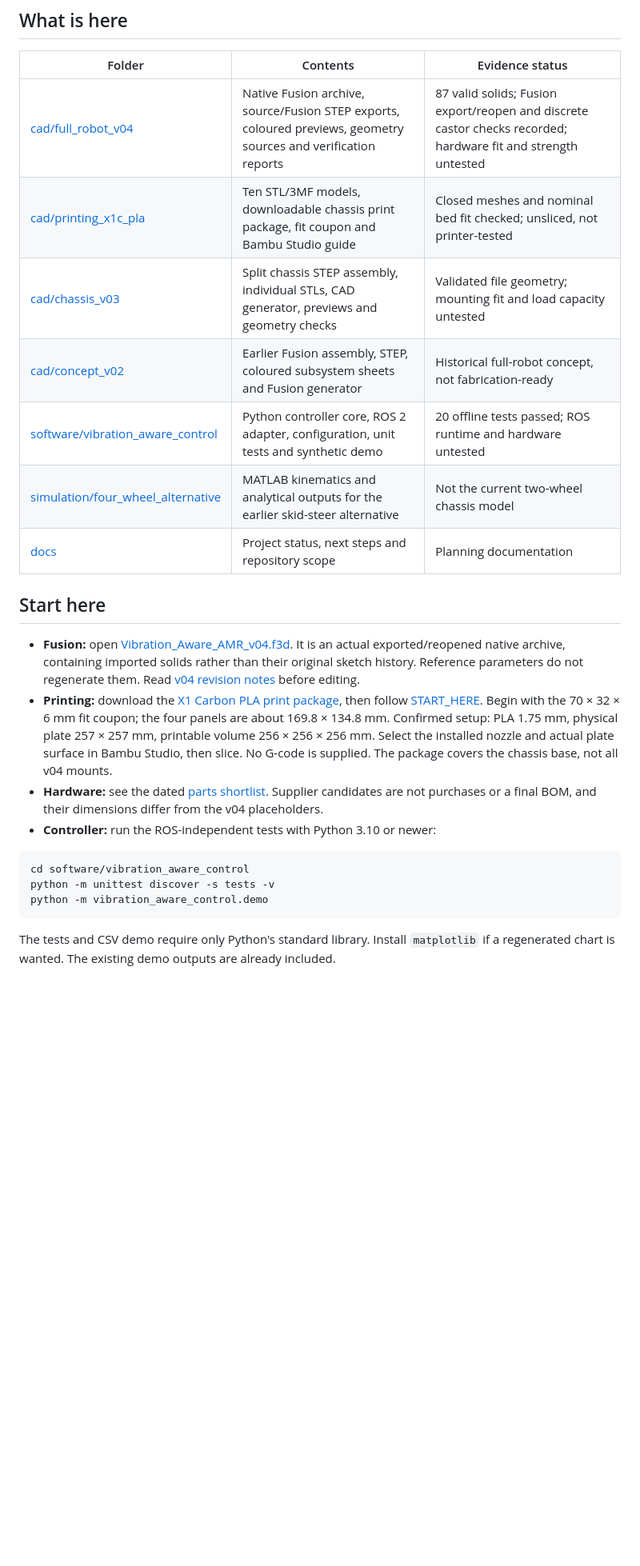
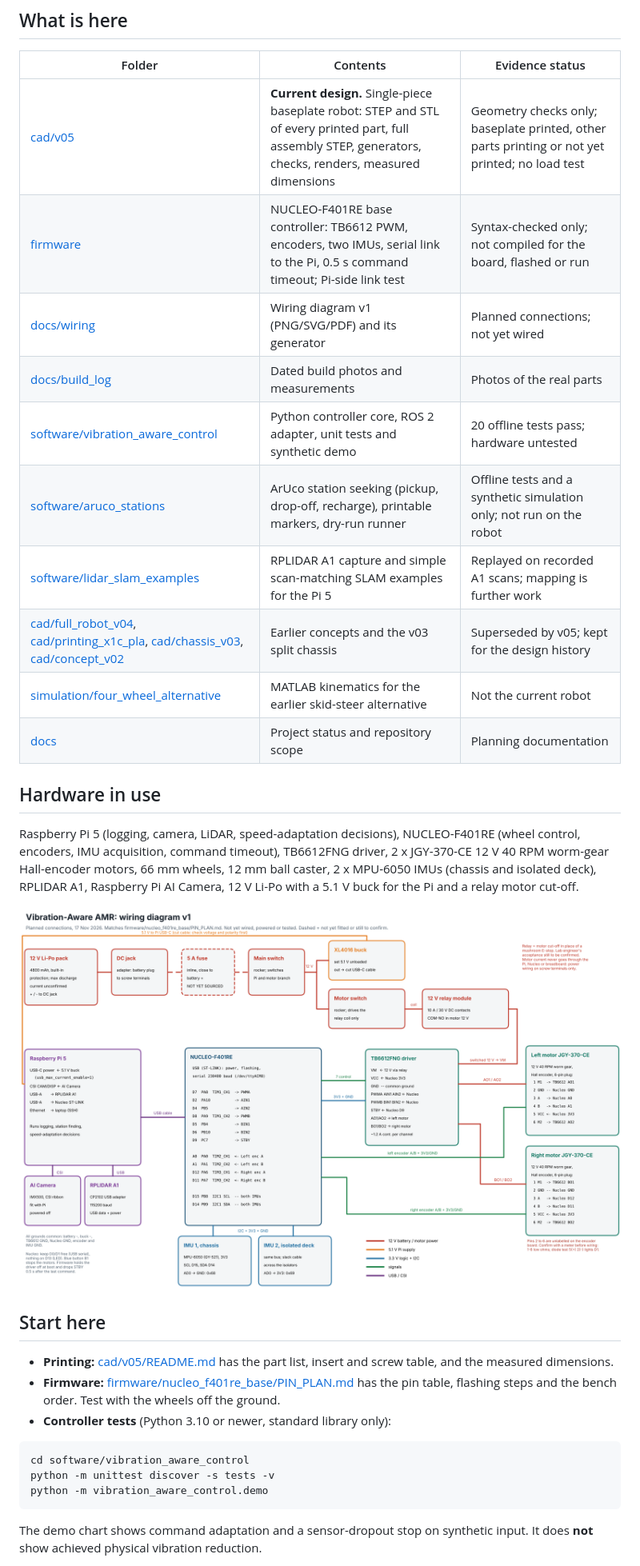
Before and after one commit to nabhonil-sarkar/vibration-aware-amr, a Markdown page: README.md, the part around one of its changes. Shown at 80% size. Rendered like a GitHub page; pictures changed too: docs/wiring/AMR_Wiring_Diagram_v1.png (added); blank space fills up the shorter version.

````diff
--- a/README.md
+++ b/README.md
@@ -12,20 +12,28 @@ The robot is a **custom two-wheel differential-drive platform with a rear castor
 
 | Folder | Contents | Evidence status |
 | --- | --- | --- |
-| [cad/full_robot_v04](cad/full_robot_v04) | Native Fusion archive, source/Fusion STEP exports, coloured previews, geometry sources and verification reports | 87 valid solids; Fusion export/reopen and discrete castor checks recorded; hardware fit and strength untested |
-| [cad/printing_x1c_pla](cad/printing_x1c_pla) | Ten STL/3MF models, downloadable chassis print package, fit coupon and Bambu Studio guide | Closed meshes and nominal bed fit checked; unsliced, not printer-tested |
-| [cad/chassis_v03](cad/chassis_v03) | Split chassis STEP assembly, individual STLs, CAD generator, previews and geometry checks | Validated file geometry; mounting fit and load capacity untested |
-| [cad/concept_v02](cad/concept_v02) | Earlier Fusion assembly, STEP, coloured subsystem sheets and Fusion generator | Historical full-robot concept, not fabrication-ready |
-| [software/vibration_aware_control](software/vibration_aware_control) | Python controller core, ROS 2 adapter, configuration, unit tests and synthetic demo | 20 offline tests passed; ROS runtime and hardware untested |
-| [simulation/four_wheel_alternative](simulation/four_wheel_alternative) | MATLAB kinematics and analytical outputs for the earlier skid-steer alternative | Not the current two-wheel chassis model |
-| [docs](docs) | Project status, next steps and repository scope | Planning documentation |
+| [cad/v05](cad/v05) | **Current design.** Single-piece baseplate robot: STEP and STL of every printed part, full assembly STEP, generators, checks, renders, measured dimensions | Geometry checks only; baseplate printed, other parts printing or not yet printed; no load test |
+| [firmware](firmware) | NUCLEO-F401RE base controller: TB6612 PWM, encoders, two IMUs, serial link to the Pi, 0.5 s command timeout; Pi-side link test | Syntax-checked only; not compiled for the board, flashed or run |
+| [docs/wiring](docs/wiring) | Wiring diagram v1 (PNG/SVG/PDF) and its generator | Planned connections; not yet wired |
+| [docs/build_log](docs/build_log) | Dated build photos and measurements | Photos of the real parts |
+| [software/vibration_aware_control](software/vibration_aware_control) | Python controller core, ROS 2 adapter, unit tests and synthetic demo | 20 offline tests pass; hardware untested |
+| [software/aruco_stations](software/aruco_stations) | ArUco station seeking (pickup, drop-off, recharge), printable markers, dry-run runner | Offline tests and a synthetic simulation only; not run on the robot |
+| [software/lidar_slam_examples](software/lidar_slam_examples) | RPLIDAR A1 capture and simple scan-matching SLAM examples for the Pi 5 | Replayed on recorded A1 scans; mapping is further work |
+| [cad/full_robot_v04](cad/full_robot_v04), [cad/printing_x1c_pla](cad/printing_x1c_pla), [cad/chassis_v03](cad/chassis_v03), [cad/concept_v02](cad/concept_v02) | Earlier concepts and the v03 split chassis | Superseded by v05; kept for the design history |
+| [simulation/four_wheel_alternative](simulation/four_wheel_alternative) | MATLAB kinematics for the earlier skid-steer alternative | Not the current robot |
+| [docs](docs) | Project status and repository scope | Planning documentation |
+
+## Hardware in use
+
+Raspberry Pi 5 (logging, camera, LiDAR, speed-adaptation decisions), NUCLEO-F401RE (wheel control, encoders, IMU acquisition, command timeout), TB6612FNG driver, 2 x JGY-370-CE 12 V 40 RPM worm-gear Hall-encoder motors, 66 mm wheels, 12 mm ball caster, 2 x MPU-6050 IMUs (chassis and isolated deck), RPLIDAR A1, Raspberry Pi AI Camera, 12 V Li-Po with a 5.1 V buck for the Pi and a relay motor cut-off.
+
+![Wiring diagram v1](docs/wiring/AMR_Wiring_Diagram_v1.png)
 
 ## Start here
 
-- **Fusion:** open [Vibration_Aware_AMR_v04.f3d](cad/full_robot_v04/Vibration_Aware_AMR_v04.f3d). It is an actual exported/reopened native archive, containing imported solids rather than their original sketch history. Reference parameters do not regenerate them. Read [v04 revision notes](cad/full_robot_v04/REVISION_NOTES.md) before editing.
-- **Printing:** download the [X1 Carbon PLA print package](cad/printing_x1c_pla/AMR_X1C_PLA_Print_Package.zip), then follow [START_HERE](cad/printing_x1c_pla/START_HERE.md). Begin with the 70 × 32 × 6 mm fit coupon; the four panels are about 169.8 × 134.8 mm. Confirmed setup: PLA 1.75 mm, physical plate 257 × 257 mm, printable volume 256 × 256 × 256 mm. Select the installed nozzle and actual plate surface in Bambu Studio, then slice. No G-code is supplied. The package covers the chassis base, not all v04 mounts.
-- **Hardware:** see the dated [parts shortlist](docs/PARTS_SHORTLIST.md). Supplier candidates are not purchases or a final BOM, and their dimensions differ from the v04 placeholders.
-- **Controller:** run the ROS-independent tests with Python 3.10 or newer:
+- **Printing:** [cad/v05/README.md](cad/v05/README.md) has the part list, insert and screw table, and the measured dimensions.
+- **Firmware:** [firmware/nucleo_f401re_base/PIN_PLAN.md](firmware/nucleo_f401re_base/PIN_PLAN.md) has the pin table, flashing steps and the bench order. Test with the wheels off the ground.
+- **Controller tests** (Python 3.10 or newer, standard library only):
 
 ```sh
 cd software/vibration_aware_control
@@ -33,5 +41,5 @@ python -m unittest discover -s tests -v
 python -m vibration_aware_control.demo
 ```
 
-The tests and CSV demo require only Python's standard library. Install `matplotlib` if a regenerated chart is wanted. The existing demo outputs are already included.
+The demo chart shows command adaptation and a sensor-dropout stop on synthetic input. It does **not** show achieved physical vibration reduction.
 
````
Also changed, not shown: other parts of README.md (+7 -15 lines), docs/PROJECT_STATUS.md (+31 -39 lines), docs/REPOSITORY_SCOPE.md (+2 -0 lines), docs/wiring/README.md (added, +11 -0 lines), firmware/README.md (added, +9 -0 lines), firmware/nucleo_f401re_base/PIN_PLAN.md (added, +52 -0 lines), 6 other files.
